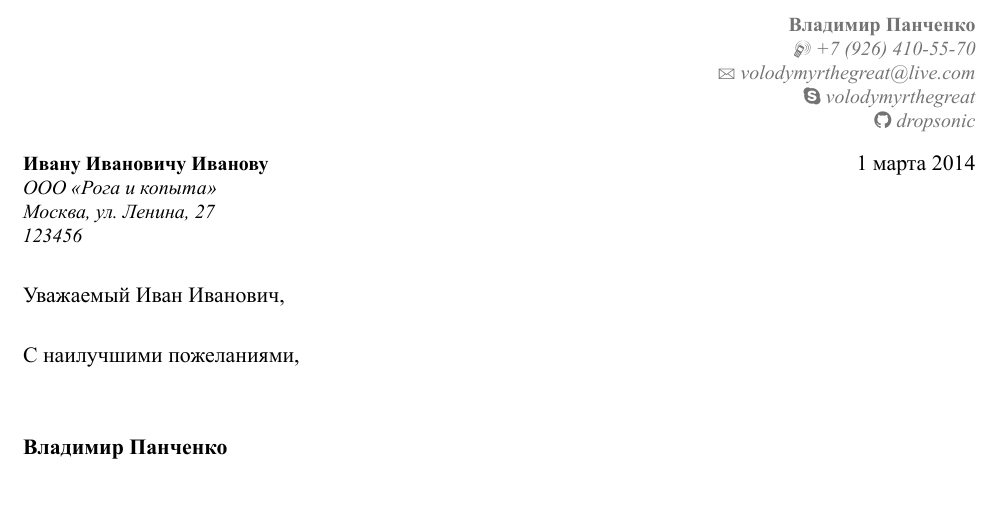
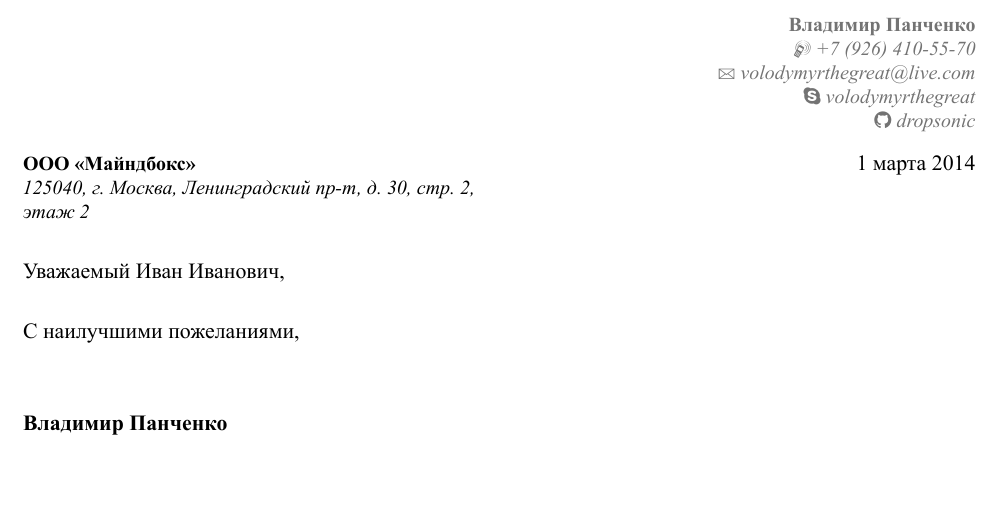
Before and after one commit to dropsonic/cv, a LaTeX CV (letter.tex): part of the page, cut so that both start at the same text. The pictures show the PDF file letter.pdf that the author committed with the source.

Commit message:
Correct quote

```diff
--- a/letter.tex
+++ b/letter.tex
@@ -2,7 +2,7 @@
 
 \begin{document}
 % recipient data
-\recipient{Ивану Ивановичу Иванову}{ООО «Рога и копыта»\\Москва, ул. Ленина, 27\\123456}
+\recipient{ООО «Майндбокс»}{125040, г. Москва, Ленинградский пр-т, д. 30, стр. 2, этаж 2}
 \date{1 марта 2014}
 \opening{Уважаемый Иван Иванович,}
 \closing{С наилучшими пожеланиями,}
```
Also changed, not shown: vacancy.tex (+1 -1 lines), cv.pdf, letter.pdf.
